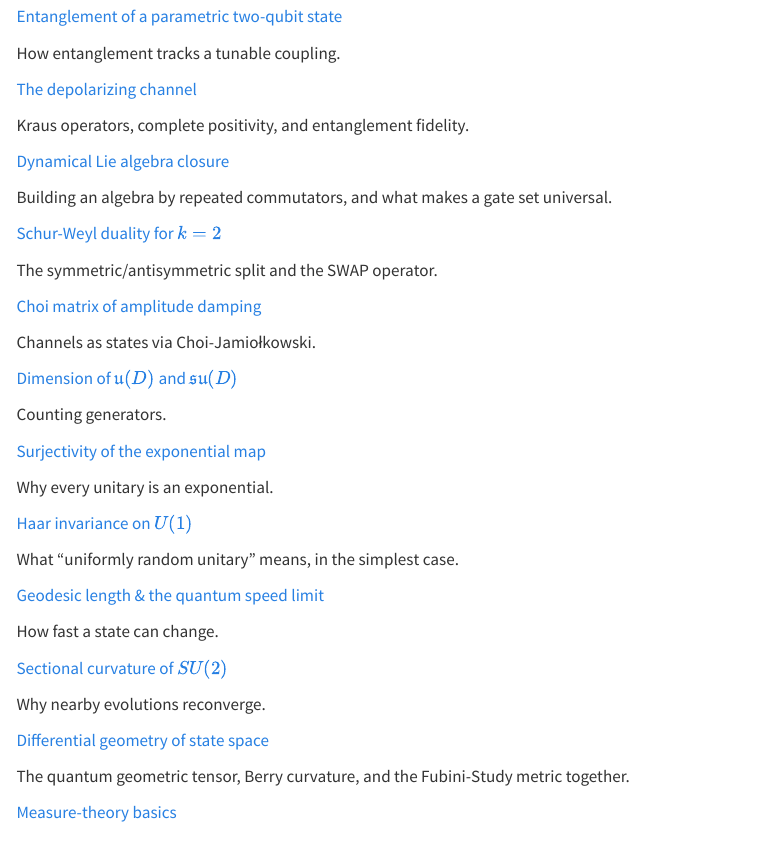
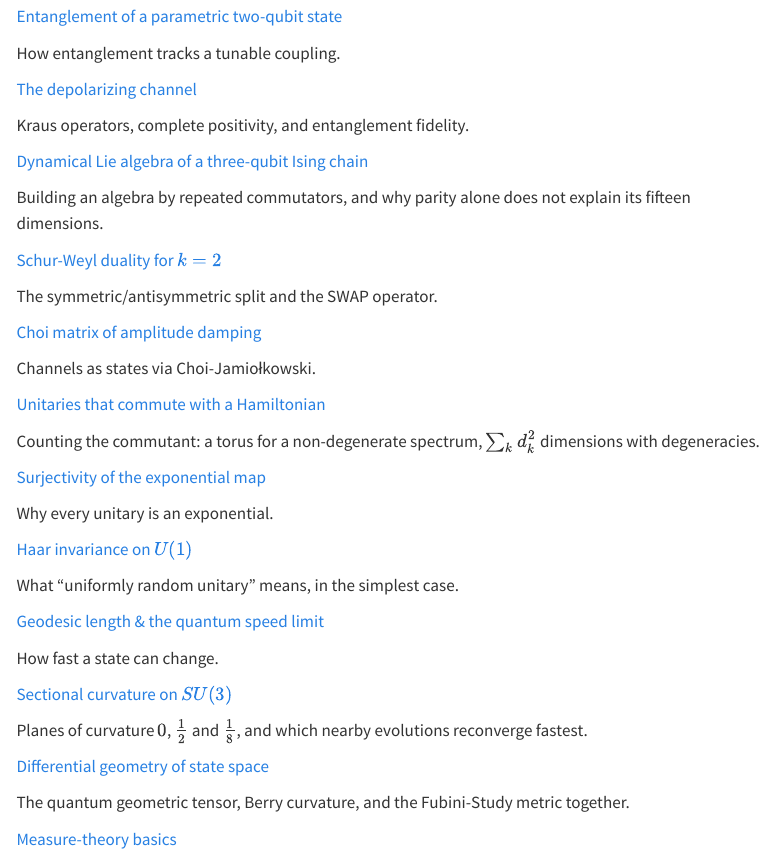
Before and after one commit to MarcinPlodzien/quantum-chaos-and-scrambling, a Quarto document (chapters/01-foundations.qmd): the page in a window 1100 px wide, from 960 px down. Rendered offline with R 4.5, knitr and Pandoc in place of Quarto, with nearby package versions; menus at the side of the page are left out.

```diff
--- a/_quarto.yml
+++ b/_quarto.yml
@@ -83,6 +83,7 @@
           - notebooks/ch2/solution_ch2_semicircle_moments.ipynb
           - notebooks/ch2/solution_ch2_cue_eigenphase.ipynb
           - notebooks/ch2/solution_ch2_unfolding.ipynb
+          - notebooks/ch2/solution_ch2_kramers.ipynb
       - section: "3 · Haar Measure & Weingarten Calculus"
         href: chapters/03-haar-weingarten.qmd
         contents:
--- a/chapters/01-foundations.qmd
+++ b/chapters/01-foundations.qmd
@@ -51,9 +51,9 @@
 :::
 
 ::: {.nb-item}
-[Dynamical Lie algebra closure](../notebooks/ch1/solution_ch1_dla_closure.ipynb)
+[Dynamical Lie algebra of a three-qubit Ising chain](../notebooks/ch1/solution_ch1_dla_closure.ipynb)
 
-Building an algebra by repeated commutators, and what makes a gate set universal.
+Building an algebra by repeated commutators, and why parity alone does not explain its fifteen dimensions.
 :::
 
 ::: {.nb-item}
@@ -69,9 +69,9 @@
 :::
 
 ::: {.nb-item}
-[Dimension of $\mathfrak{u}(D)$ and $\mathfrak{su}(D)$](../notebooks/ch1/solution_ch1_dim_lie_algebra.ipynb)
+[Unitaries that commute with a Hamiltonian](../notebooks/ch1/solution_ch1_dim_lie_algebra.ipynb)
 
-Counting generators.
+Counting the commutant: a torus for a non-degenerate spectrum, $\sum_k d_k^2$ dimensions with degeneracies.
 :::
 
 ::: {.nb-item}
@@ -93,9 +93,9 @@
 :::
 
 ::: {.nb-item}
-[Sectional curvature of $SU(2)$](../notebooks/ch1/solution_ch1_sectional_curvature.ipynb)
+[Sectional curvature on $SU(3)$](../notebooks/ch1/solution_ch1_sectional_curvature.ipynb)
 
-Why nearby evolutions reconverge.
+Planes of curvature $0$, $\tfrac12$ and $\tfrac18$, and which nearby evolutions reconverge fastest.
 :::
 
 ::: {.nb-item}
```
Also changed, not shown: chapters/02-random-matrix-theory.qmd (+6 -0 lines), index.qmd (+1 -1 lines), docs/search.json, 79 other files.
